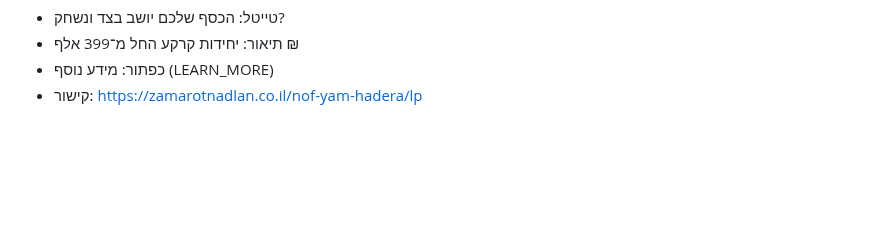
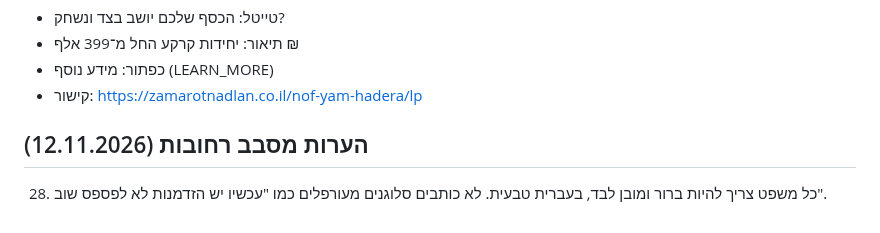
Before and after one commit to cmo-zamarot/ZamarotAgents, a Markdown page: agents/mark/COPY_RULES.md, the part around the change. Rendered like a GitHub page; blank space fills up the shorter version.

Commit message:
Mark copy rules: clear sentences, no vague slogans
Co-Authored-By: Claude Opus 5.5 <noreply@anthropic.com>
Claude-Session: https://claude.ai/code/session_01NoXKkh4GSMRbAHqieo4UXT

```diff
--- a/agents/mark/COPY_RULES.md
+++ b/agents/mark/COPY_RULES.md
@@ -132,3 +132,7 @@
 - תיאור: יחידות קרקע החל מ־399 אלף ₪
 - כפתור: מידע נוסף (LEARN_MORE)
 - קישור: https://zamarotnadlan.co.il/nof-yam-hadera/lp
+
+## הערות מסבב רחובות (12.11.2026)
+
+28. כל משפט צריך להיות ברור ומובן לבד, בעברית טבעית. לא כותבים סלוגנים מעורפלים כמו "עכשיו יש הזדמנות לא לפספס שוב".
```
